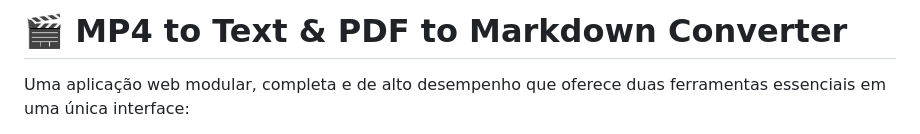
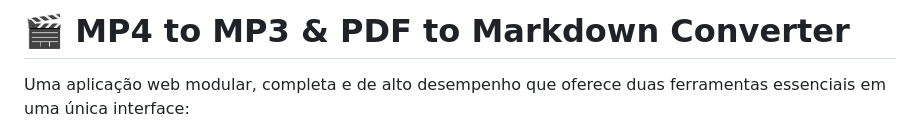
Before and after one commit to KaueBR12/mp4-to-mp3-converter-vlc, a Markdown page: README.md, the part around the change. Drawn GitHub-style.

Commit message:
docs: update project title and description in README to reflect MP3 conversion functionality

```diff
--- a/README.md
+++ b/README.md
@@ -1,4 +1,4 @@
-# 🎬 MP4 to Text & PDF to Markdown Converter
+# 🎬 MP4 to MP3 & PDF to Markdown Converter
 
 Uma aplicação web modular, completa e de alto desempenho que oferece duas ferramentas essenciais em uma única interface:
 1. **Vídeo para Texto**: Converte vídeos MP4 locais em MP3 usando VLC e depois transcreve o áudio para texto (Markdown) localmente utilizando a Inteligência Artificial do Whisper.
```
